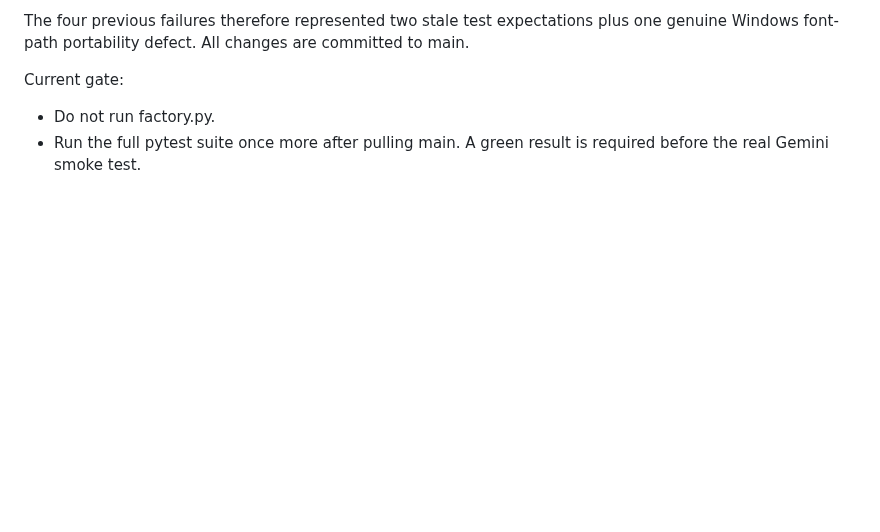
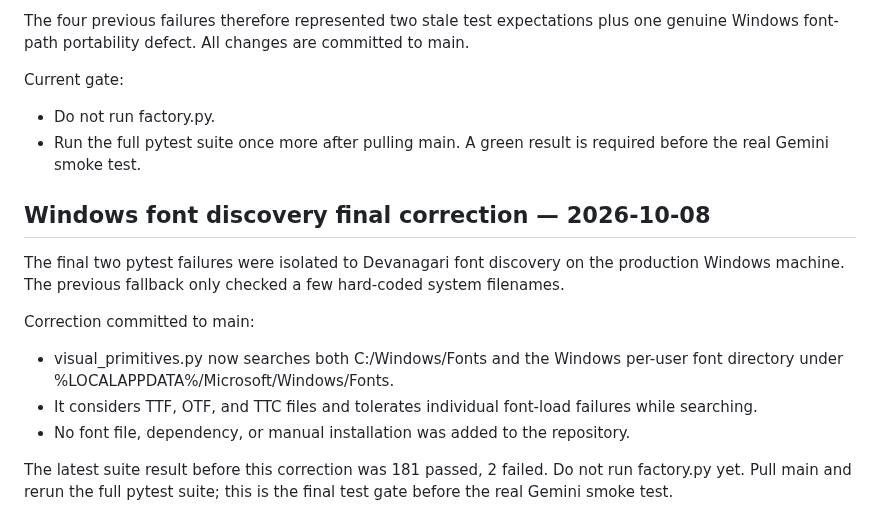
Before and after one commit to AakarshBot/education_factory, a Markdown page: PROJECT_CONTEXT.md, the part around the change. GitHub-like rendering; blank space fills up the shorter version.

Commit message:
Record Windows font discovery correction

```diff
--- a/PROJECT_CONTEXT.md
+++ b/PROJECT_CONTEXT.md
@@ -1251,3 +1251,14 @@ The four previous failures therefore represented two stale test expectations plu
 Current gate:
 - Do not run factory.py.
 - Run the full pytest suite once more after pulling main. A green result is required before the real Gemini smoke test.
+
+## Windows font discovery final correction — 2026-10-08
+
+The final two pytest failures were isolated to Devanagari font discovery on the production Windows machine. The previous fallback only checked a few hard-coded system filenames.
+
+Correction committed to main:
+- visual_primitives.py now searches both C:/Windows/Fonts and the Windows per-user font directory under %LOCALAPPDATA%/Microsoft/Windows/Fonts.
+- It considers TTF, OTF, and TTC files and tolerates individual font-load failures while searching.
+- No font file, dependency, or manual installation was added to the repository.
+
+The latest suite result before this correction was 181 passed, 2 failed. Do not run factory.py yet. Pull main and rerun the full pytest suite; this is the final test gate before the real Gemini smoke test.
```
